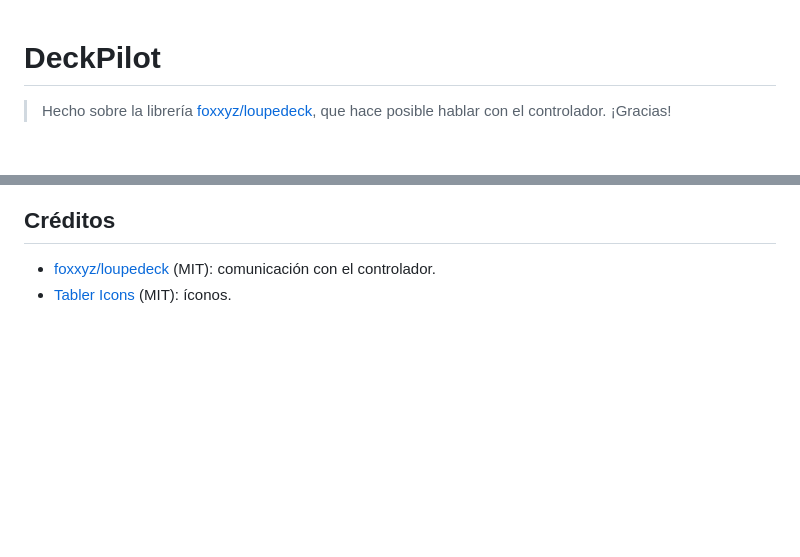
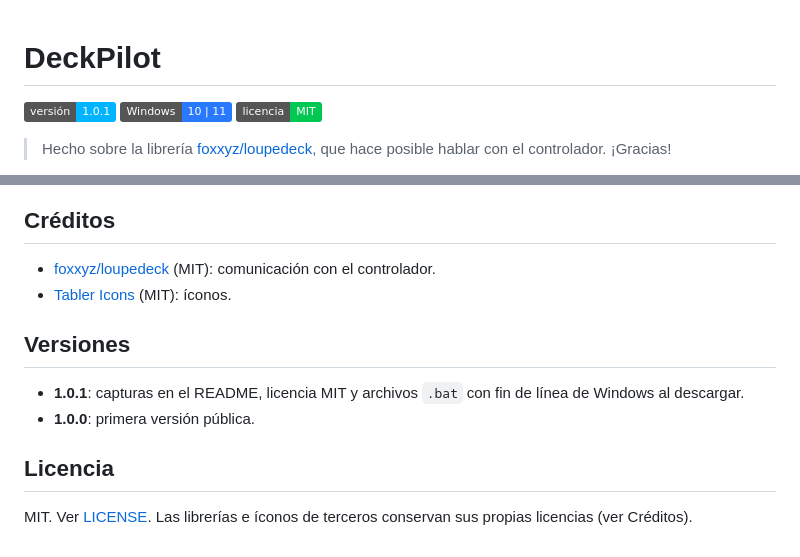
Before and after one commit to juzupan/deckpilot-razer-stream-controller, a Markdown page: README.md, 2 parts joined by grey strips. Drawn GitHub-style; badges without logos; blank space fills up the shorter version.

```diff
--- a/README.md
+++ b/README.md
@@ -1,4 +1,6 @@
 # DeckPilot
+
+![Versión](https://img.shields.io/badge/versi%C3%B3n-1.0.1-00b4ff) ![Windows](https://img.shields.io/badge/Windows-10%20%7C%2011-2979ff) ![Licencia MIT](https://img.shields.io/badge/licencia-MIT-00c853)
 
 > Hecho sobre la librería [foxxyz/loupedeck](https://github.com/foxxyz/loupedeck), que hace posible hablar con el controlador. ¡Gracias!
 
@@ -63,3 +79,12 @@ Tu configuración vive en `config.json`. La primera vez se crea a partir de `con
 
 - [foxxyz/loupedeck](https://github.com/foxxyz/loupedeck) (MIT): comunicación con el controlador.
 - [Tabler Icons](https://tabler.io/icons) (MIT): íconos.
+
+## Versiones
+
+- **1.0.1**: capturas en el README, licencia MIT y archivos `.bat` con fin de línea de Windows al descargar.
+- **1.0.0**: primera versión pública.
+
+## Licencia
+
+MIT. Ver [LICENSE](LICENSE). Las librerías e íconos de terceros conservan sus propias licencias (ver Créditos).
```
Also changed, not shown: other parts of README.md (+14 -0 lines), docs/img/acs.png (added), docs/img/editor.png (added), docs/img/mezclador.png (added), docs/img/minecraft.png (added), docs/img/monitor.png (added), docs/img/musica.png (added), 3 other files.
